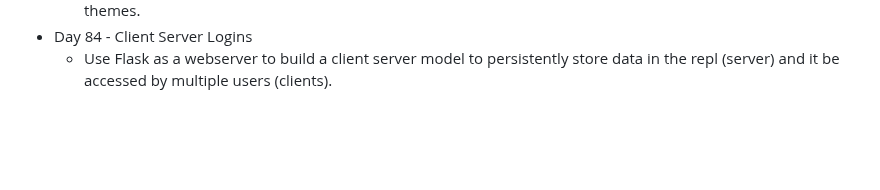
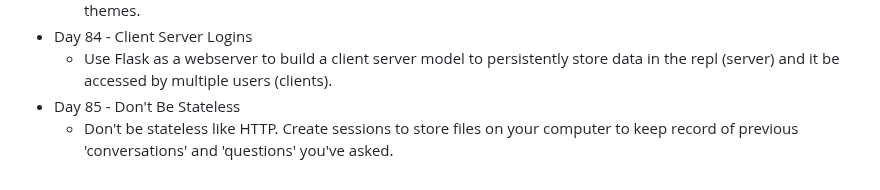
Before and after one commit to DavidCalebChaparroOrozco/replit100daysofcode, a Markdown page: README.md, the part around the change. Rendered like a GitHub page; blank space fills up the shorter version.

```diff
--- a/README.md
+++ b/README.md
@@ -167,3 +167,5 @@
 	* It's project day and time to take that blogging engine code from Day 77 to the next level and create custom themes.
 * Day 84 - Client Server Logins
 	* Use Flask as a webserver to build a client server model to persistently store data in the repl (server) and it be accessed by multiple users (clients).
+* Day 85 - Don't Be Stateless
+	* Don't be stateless like HTTP. Create sessions to store files on your computer to keep record of previous 'conversations' and 'questions' you've asked.
```
